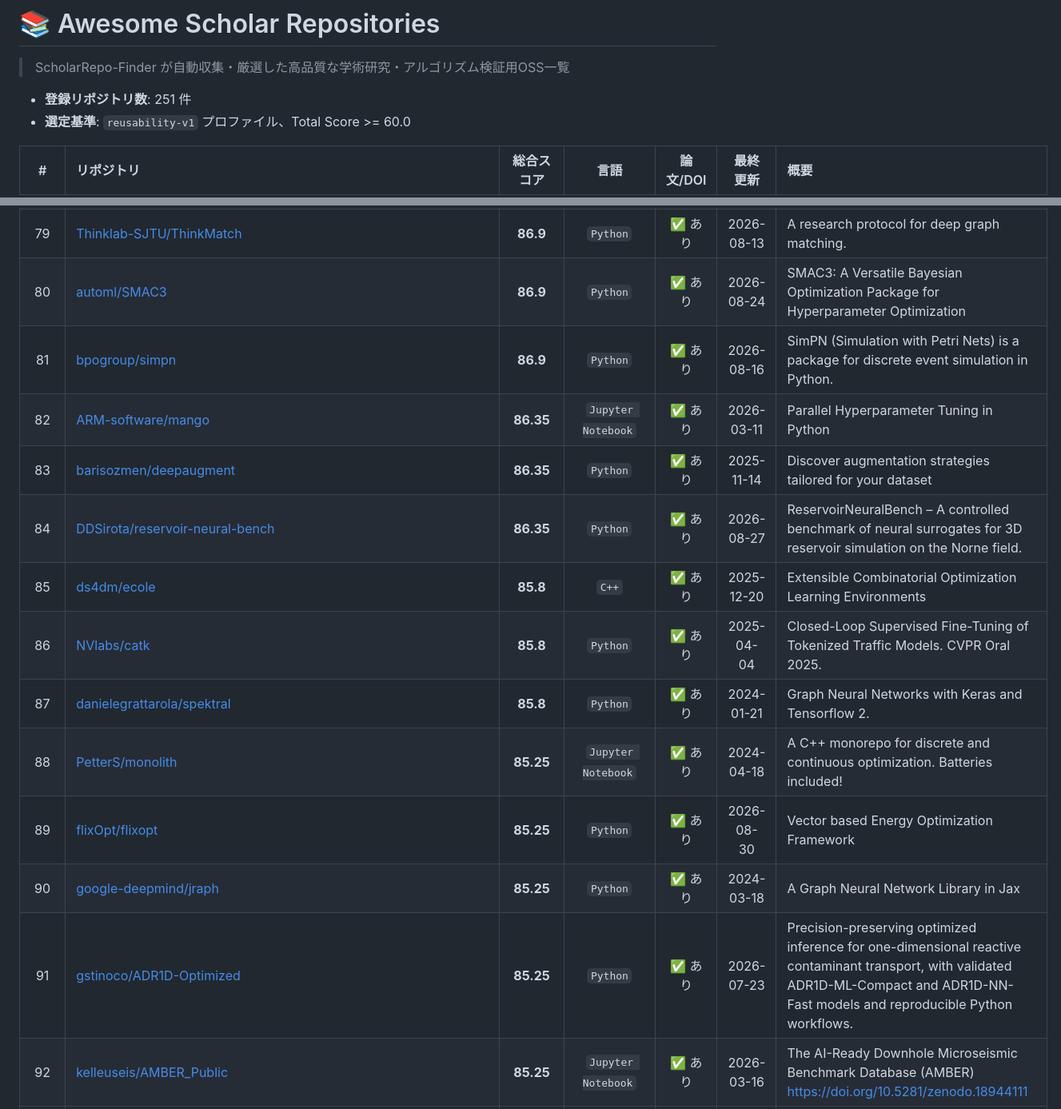
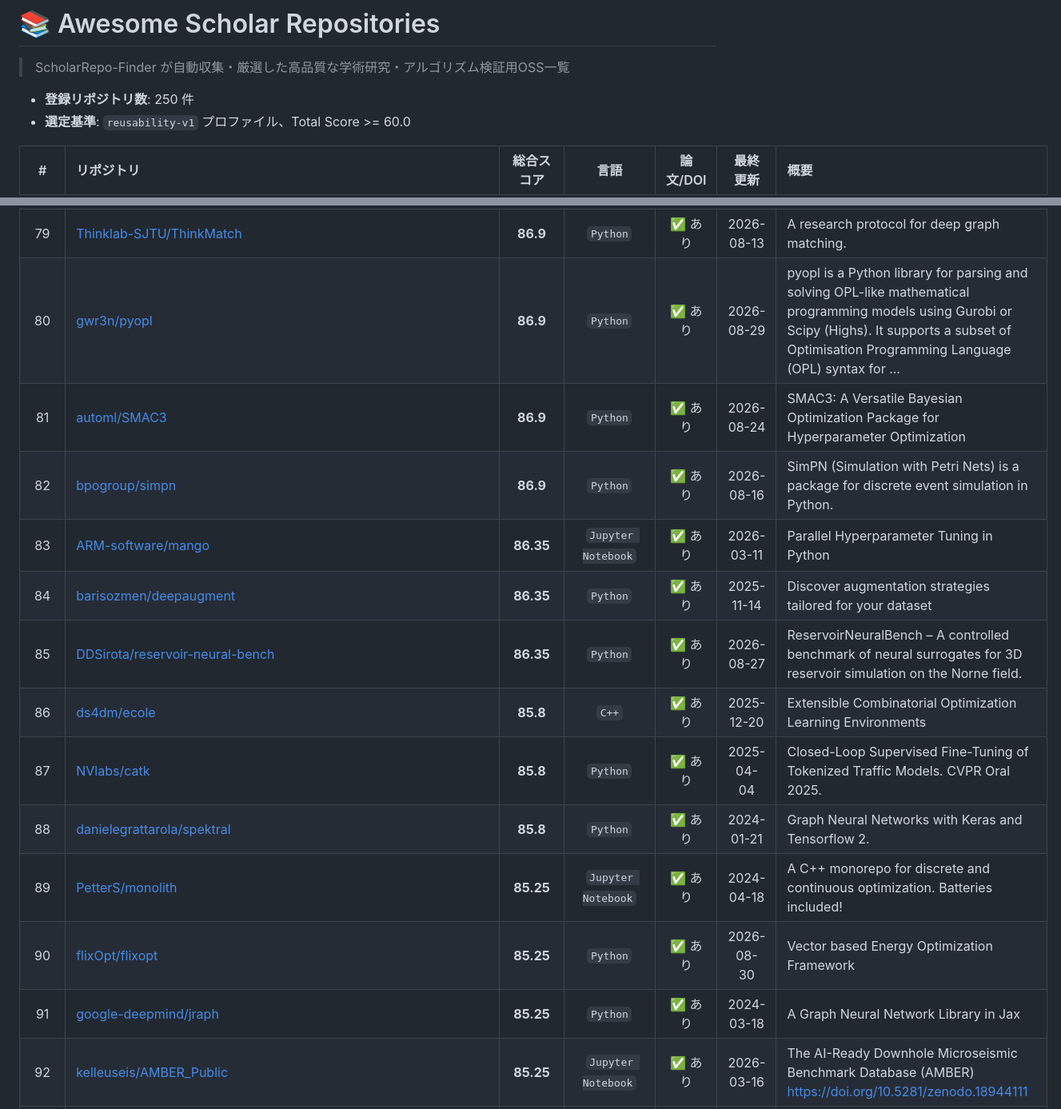
Before and after one commit to xzyozi/ScholarRepo-Finder, a Markdown page: docs/awesome_scholar_repos.md, 2 parts joined by grey strips. Shown at 80% size. GitHub-like rendering.

Commit message:
docs: 自動クロールによる awesome_scholar_repos.md の更新

```diff
--- a/docs/awesome_scholar_repos.md
+++ b/docs/awesome_scholar_repos.md
@@ -1,7 +1,7 @@
 # 📚 Awesome Scholar Repositories
 > ScholarRepo-Finder が自動収集・厳選した高品質な学術研究・アルゴリズム検証用OSS一覧
 
-- **登録リポジトリ数**: 251 件
+- **登録リポジトリ数**: 250 件
 - **選定基準**: `reusability-v1` プロファイル、Total Score >= 60.0
 
 | # | リポジトリ | 総合スコア | 言語 | 論文/DOI | 最終更新 | 概要 |
@@ -85,16 +85,16 @@
 | 77 | [hubbs5/or-gym](https://github.com/hubbs5/or-gym) | **87.45** | `Python` | ✅ あり | 2023-10-12 | Environments for OR and RL Research |
 | 78 | [benedekrozemberczki/pytorch_geometric_temporal](https://github.com/benedekrozemberczki/pytorch_geometric_temporal) | **87.45** | `Python` | ✅ あり | 2026-05-30 | PyTorch Geometric Temporal: Spatiotemporal Signal Processing with Neural Machine Learning Models (CIKM 2021) |
 | 79 | [Thinklab-SJTU/ThinkMatch](https://github.com/Thinklab-SJTU/ThinkMatch) | **86.9** | `Python` | ✅ あり | 2026-08-13 | A research protocol for deep graph matching. |
-| 80 | [automl/SMAC3](https://github.com/automl/SMAC3) | **86.9** | `Python` | ✅ あり | 2026-08-24 | SMAC3: A Versatile Bayesian Optimization Package for Hyperparameter Optimization |
-| 81 | [bpogroup/simpn](https://github.com/bpogroup/simpn) | **86.9** | `Python` | ✅ あり | 2026-08-16 | SimPN (Simulation with Petri Nets) is a package for discrete event simulation in Python. |
-| 82 | [ARM-software/mango](https://github.com/ARM-software/mango) | **86.35** | `Jupyter Notebook` | ✅ あり | 2026-03-11 | Parallel Hyperparameter Tuning in Python |
-| 83 | [barisozmen/deepaugment](https://github.com/barisozmen/deepaugment) | **86.35** | `Python` | ✅ あり | 2025-11-14 | Discover augmentation strategies tailored for your dataset |
-| 84 | [DDSirota/reservoir-neural-bench](https://github.com/DDSirota/reservoir-neural-bench) | **86.35** | `Python` | ✅ あり | 2026-08-27 | ReservoirNeuralBench – A controlled benchmark of neural surrogates for 3D reservoir simulation on the Norne field. |
-| 85 | [ds4dm/ecole](https://github.com/ds4dm/ecole) | **85.8** | `C++` | ✅ あり | 2025-12-20 | Extensible Combinatorial Optimization Learning Environments |
-| 86 | [NVlabs/catk](https://github.com/NVlabs/catk) | **85.8** | `Python` | ✅ あり | 2025-04-04 | Closed-Loop Supervised Fine-Tuning of Tokenized Traffic Models. CVPR Oral 2025. |
-| 87 | [danielegrattarola/spektral](https://github.com/danielegrattarola/spektral) | **85.8** | `Python` | ✅ あり | 2024-01-21 | Graph Neural Networks with Keras and Tensorflow 2. |
-| 88 | [PetterS/monolith](https://github.com/PetterS/monolith) | **85.25** | `Jupyter Notebook` | ✅ あり | 2024-04-18 | A C++ monorepo for discrete and continuous optimization. Batteries included! |
-| 89 | [flixOpt/flixopt](https://github.com/flixOpt/flixopt) | **85.25** | `Python` | ✅ あり | 2026-08-30 | Vector based Energy Optimization Framework |
-| 90 | [google-deepmind/jraph](https://github.com/google-deepmind/jraph) | **85.25** | `Python` | ✅ あり | 2024-03-18 | A Graph Neural Network Library in Jax |
-| 91 | [gstinoco/ADR1D-Optimized](https://github.com/gstinoco/ADR1D-Optimized) | **85.25** | `Python` | ✅ あり | 2026-07-23 | Precision-preserving optimized inference for one-dimensional reactive contaminant transport, with validated ADR1D-ML-Compact and ADR1D-NN-Fast models and reproducible Python workflows. |
+| 80 | [gwr3n/pyopl](https://github.com/gwr3n/pyopl) | **86.9** | `Python` | ✅ あり | 2026-08-29 | pyopl is a Python library for parsing and solving OPL-like mathematical programming models using Gurobi or Scipy (Highs). It supports a subset of Optimisation Programming Language (OPL) syntax for ... |
+| 81 | [automl/SMAC3](https://github.com/automl/SMAC3) | **86.9** | `Python` | ✅ あり | 2026-08-24 | SMAC3: A Versatile Bayesian Optimization Package for Hyperparameter Optimization |
+| 82 | [bpogroup/simpn](https://github.com/bpogroup/simpn) | **86.9** | `Python` | ✅ あり | 2026-08-16 | SimPN (Simulation with Petri Nets) is a package for discrete event simulation in Python. |
+| 83 | [ARM-software/mango](https://github.com/ARM-software/mango) | **86.35** | `Jupyter Notebook` | ✅ あり | 2026-03-11 | Parallel Hyperparameter Tuning in Python |
+| 84 | [barisozmen/deepaugment](https://github.com/barisozmen/deepaugment) | **86.35** | `Python` | ✅ あり | 2025-11-14 | Discover augmentation strategies tailored for your dataset |
+| 85 | [DDSirota/reservoir-neural-bench](https://github.com/DDSirota/reservoir-neural-bench) | **86.35** | `Python` | ✅ あり | 2026-08-27 | ReservoirNeuralBench – A controlled benchmark of neural surrogates for 3D reservoir simulation on the Norne field. |
+| 86 | [ds4dm/ecole](https://github.com/ds4dm/ecole) | **85.8** | `C++` | ✅ あり | 2025-12-20 | Extensible Combinatorial Optimization Learning Environments |
+| 87 | [NVlabs/catk](https://github.com/NVlabs/catk) | **85.8** | `Python` | ✅ あり | 2025-04-04 | Closed-Loop Supervised Fine-Tuning of Tokenized Traffic Models. CVPR Oral 2025. |
+| 88 | [danielegrattarola/spektral](https://github.com/danielegrattarola/spektral) | **85.8** | `Python` | ✅ あり | 2024-01-21 | Graph Neural Networks with Keras and Tensorflow 2. |
+| 89 | [PetterS/monolith](https://github.com/PetterS/monolith) | **85.25** | `Jupyter Notebook` | ✅ あり | 2024-04-18 | A C++ monorepo for discrete and continuous optimization. Batteries included! |
+| 90 | [flixOpt/flixopt](https://github.com/flixOpt/flixopt) | **85.25** | `Python` | ✅ あり | 2026-08-30 | Vector based Energy Optimization Framework |
+| 91 | [google-deepmind/jraph](https://github.com/google-deepmind/jraph) | **85.25** | `Python` | ✅ あり | 2024-03-18 | A Graph Neural Network Library in Jax |
 | 92 | [kelleuseis/AMBER_Public](https://github.com/kelleuseis/AMBER_Public) | **85.25** | `Jupyter Notebook` | ✅ あり | 2026-03-16 | The AI-Ready Downhole Microseismic Benchmark Database (AMBER) https://doi.org/10.5281/zenodo.18944111 |
```
Also changed, not shown: other parts of docs/awesome_scholar_repos.md (+167 -168 lines).
